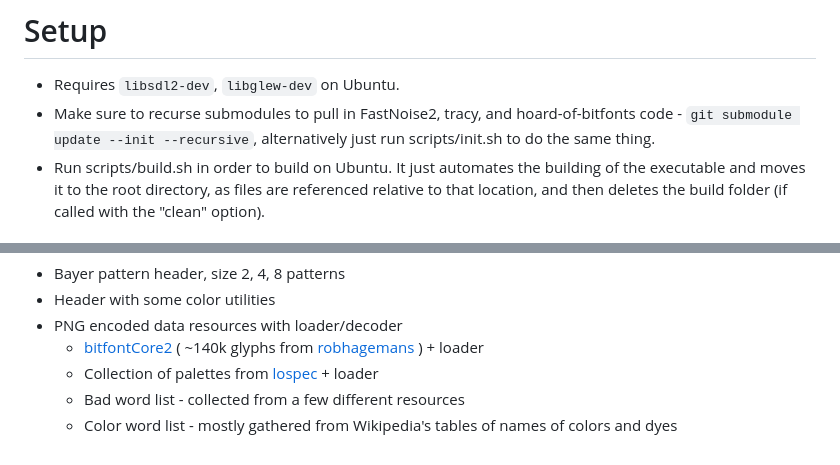
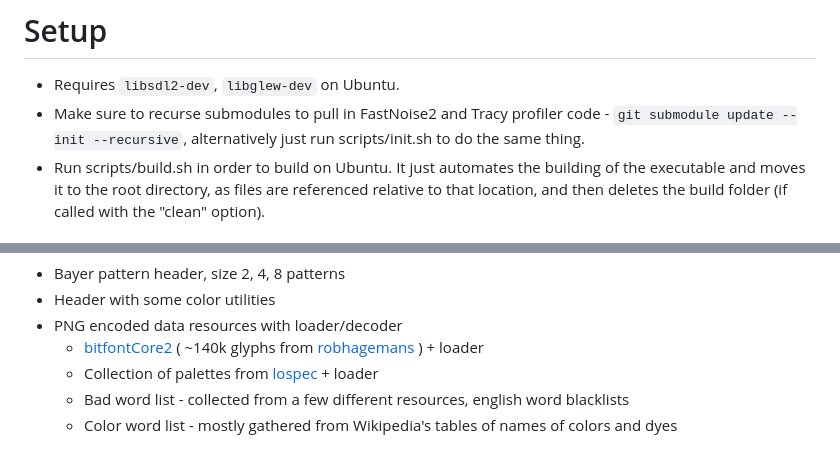
Before and after one commit to 0xBAMA/jbDE, a Markdown page: README.md, 2 parts joined by grey strips. GitHub-like rendering.

Commit message:
update readme, todo

```diff
--- a/README.md
+++ b/README.md
@@ -4,7 +4,7 @@ This is an evolution of the [NQADE](https://github.com/0xBAMA/not-quite-a-demo-e
 
 # Setup
 - Requires `libsdl2-dev`, `libglew-dev` on Ubuntu.
-- Make sure to recurse submodules to pull in FastNoise2, tracy, and hoard-of-bitfonts code - `git submodule update --init --recursive`, alternatively just run scripts/init.sh to do the same thing.
+- Make sure to recurse submodules to pull in FastNoise2 and Tracy profiler code - `git submodule update --init --recursive`, alternatively just run scripts/init.sh to do the same thing.
 - Run scripts/build.sh in order to build on Ubuntu. It just automates the building of the executable and moves it to the root directory, as files are referenced relative to that location, and then deletes the build folder (if called with the "clean" option).
 
 ## Features
@@ -45,5 +45,5 @@ This is an evolution of the [NQADE](https://github.com/0xBAMA/not-quite-a-demo-e
 - PNG encoded data resources with loader/decoder
 	- [bitfontCore2](https://jbaker.graphics/writings/bitfontCore2.html) ( ~140k glyphs from [robhagemans](https://github.com/robhagemans/hoard-of-bitfonts) ) + loader
 	- Collection of palettes from [lospec](https://lospec.com/) + loader
-	- Bad word list - collected from a few different resources
+	- Bad word list - collected from a few different resources, english word blacklists
 	- Color word list - mostly gathered from Wikipedia's tables of names of colors and dyes
```
